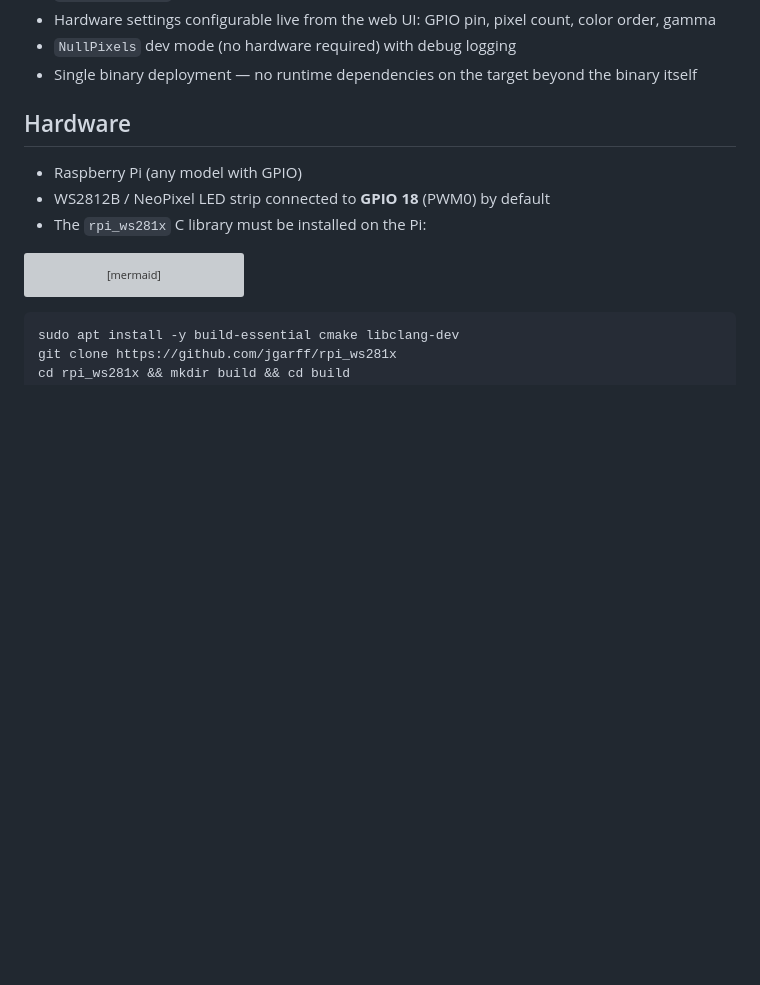
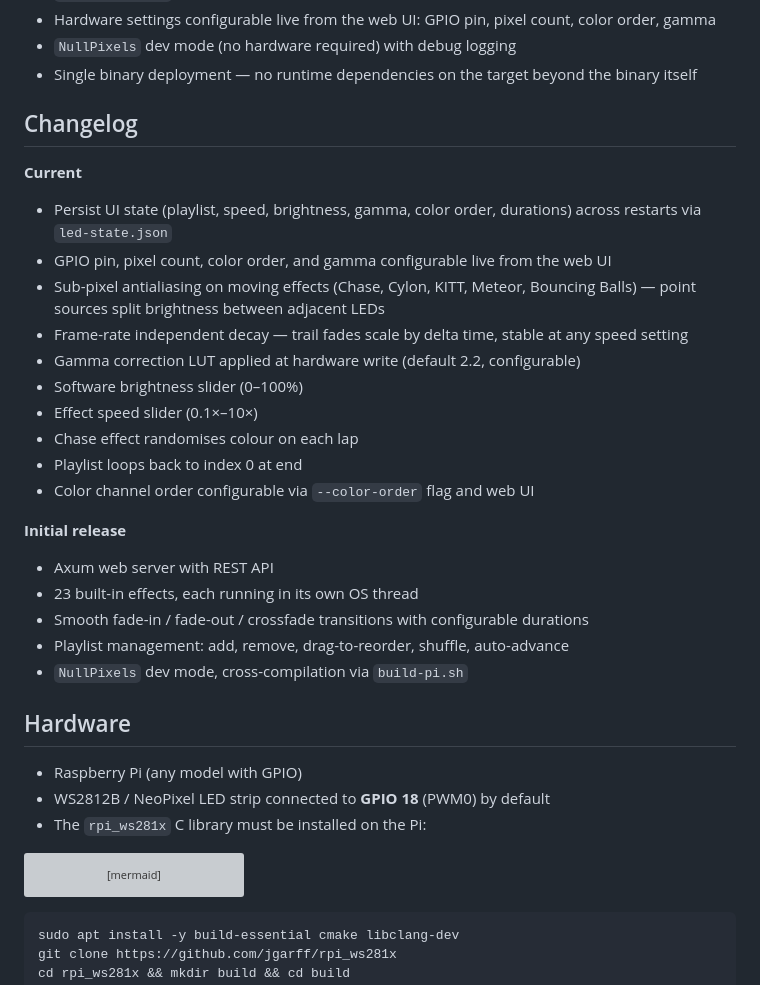
Before and after one commit to mdellavo/led-controller, a Markdown page: README.md, the part around the change. GitHub-like rendering; blank space fills up the shorter version; grey boxes are pictures that could not be loaded.

Commit message:
Add changelog to README
Co-Authored-By: Claude Sonnet 4.6 <noreply@anthropic.com>

```diff
--- a/README.md
+++ b/README.md
@@ -18,6 +18,27 @@ A Rust web server for controlling WS2812B LED strips (NeoPixels) on a Raspberry
 - Hardware settings configurable live from the web UI: GPIO pin, pixel count, color order, gamma
 - `NullPixels` dev mode (no hardware required) with debug logging
 - Single binary deployment — no runtime dependencies on the target beyond the binary itself
+
+## Changelog
+
+**Current**
+- Persist UI state (playlist, speed, brightness, gamma, color order, durations) across restarts via `led-state.json`
+- GPIO pin, pixel count, color order, and gamma configurable live from the web UI
+- Sub-pixel antialiasing on moving effects (Chase, Cylon, KITT, Meteor, Bouncing Balls) — point sources split brightness between adjacent LEDs
+- Frame-rate independent decay — trail fades scale by delta time, stable at any speed setting
+- Gamma correction LUT applied at hardware write (default 2.2, configurable)
+- Software brightness slider (0–100%)
+- Effect speed slider (0.1×–10×)
+- Chase effect randomises colour on each lap
+- Playlist loops back to index 0 at end
+- Color channel order configurable via `--color-order` flag and web UI
+
+**Initial release**
+- Axum web server with REST API
+- 23 built-in effects, each running in its own OS thread
+- Smooth fade-in / fade-out / crossfade transitions with configurable durations
+- Playlist management: add, remove, drag-to-reorder, shuffle, auto-advance
+- `NullPixels` dev mode, cross-compilation via `build-pi.sh`
 
 ## Hardware
 
```
